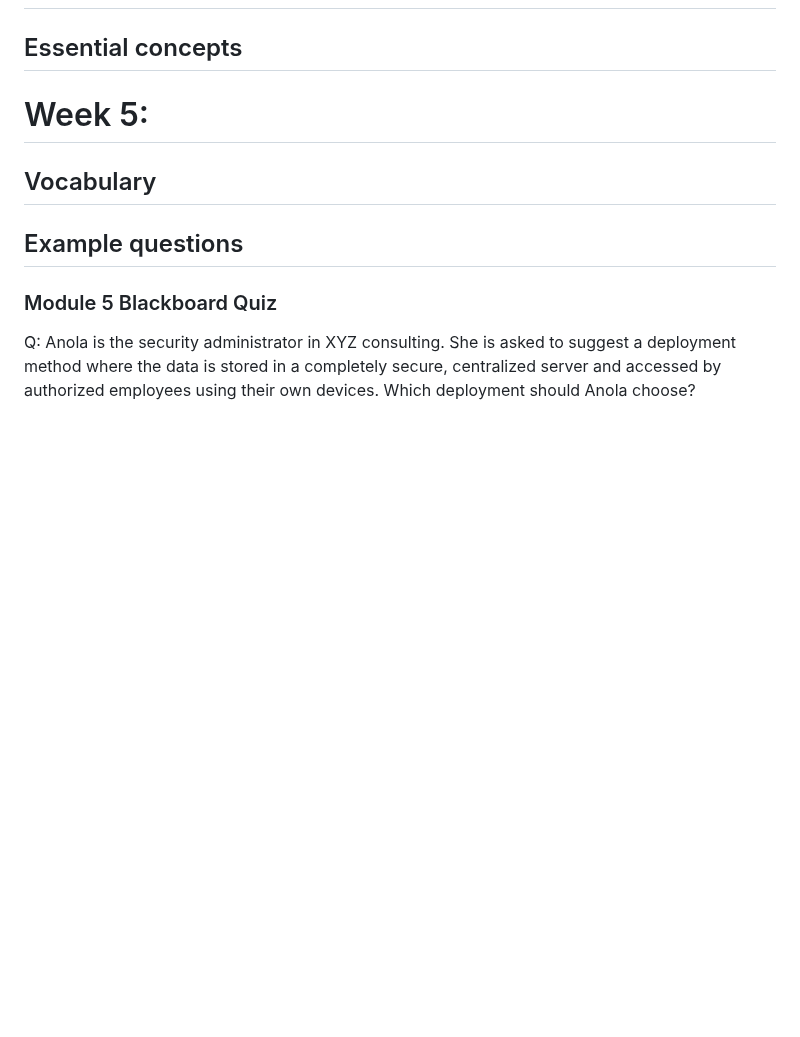
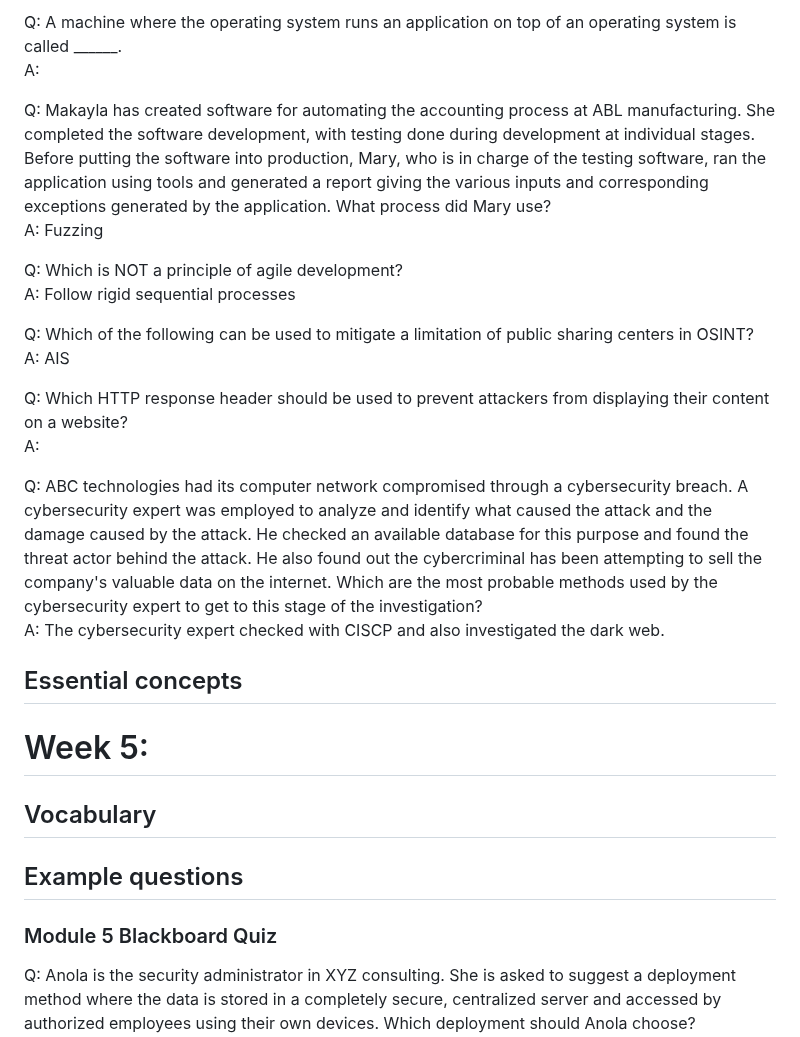
Before and after one commit to melanieb98/melanieb98, a Markdown page: SEC110_midterm_studyguide.md, the part around one of its changes. GitHub-like rendering; blank space fills up the shorter version.

```diff
--- a/SEC110_midterm_studyguide.md
+++ b/SEC110_midterm_studyguide.md
@@ -98,3 +143,20 @@
+Q: A machine where the operating system runs an application on top of an operating system is called ______.
+A:
+
+Q: Makayla has created software for automating the accounting process at ABL manufacturing. She completed the software development, with testing done during development at individual stages. Before putting the software into production, Mary, who is in charge of the testing software, ran the application using tools and generated a report giving the various inputs and corresponding exceptions generated by the application. What process did Mary use?
+A: Fuzzing
+
+Q: Which is NOT a principle of agile development?
+A: Follow rigid sequential processes
+
+Q: Which of the following can be used to mitigate a limitation of public sharing centers in OSINT?
+A: AIS
+
+Q: Which HTTP response header should be used to prevent attackers from displaying their content on a website?
+A:
+
+Q: ABC technologies had its computer network compromised through a cybersecurity breach. A cybersecurity expert was employed to analyze and identify what caused the attack and the damage caused by the attack. He checked an available database for this purpose and found the threat actor behind the attack. He also found out the cybercriminal has been attempting to sell the company's valuable data on the internet. Which are the most probable methods used by the cybersecurity expert to get to this stage of the investigation?
+A: The cybersecurity expert checked with CISCP and also investigated the dark web.
 
 ## Essential concepts
 
```
Also changed, not shown: other parts of SEC110_midterm_studyguide.md (+45 -0 lines).
